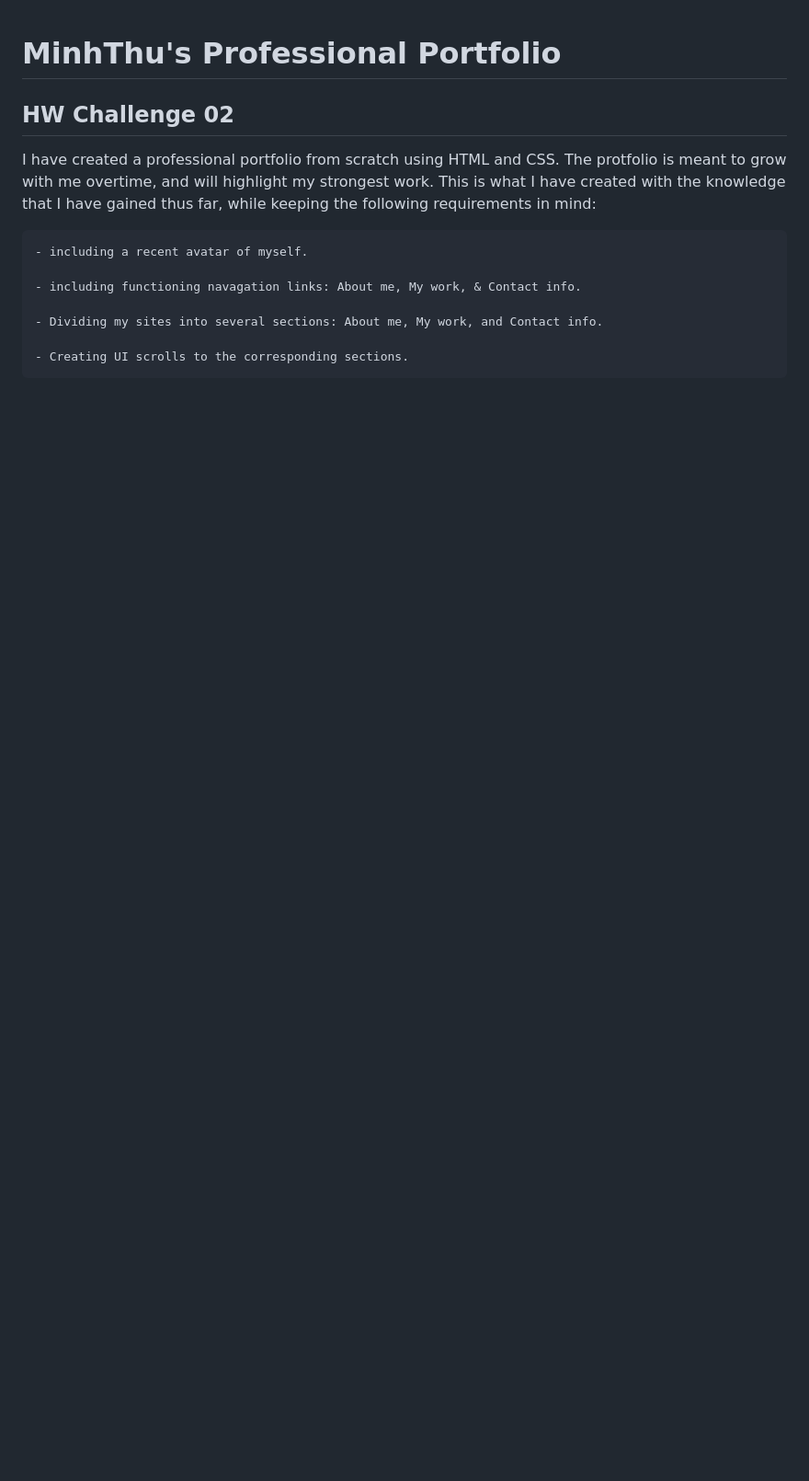
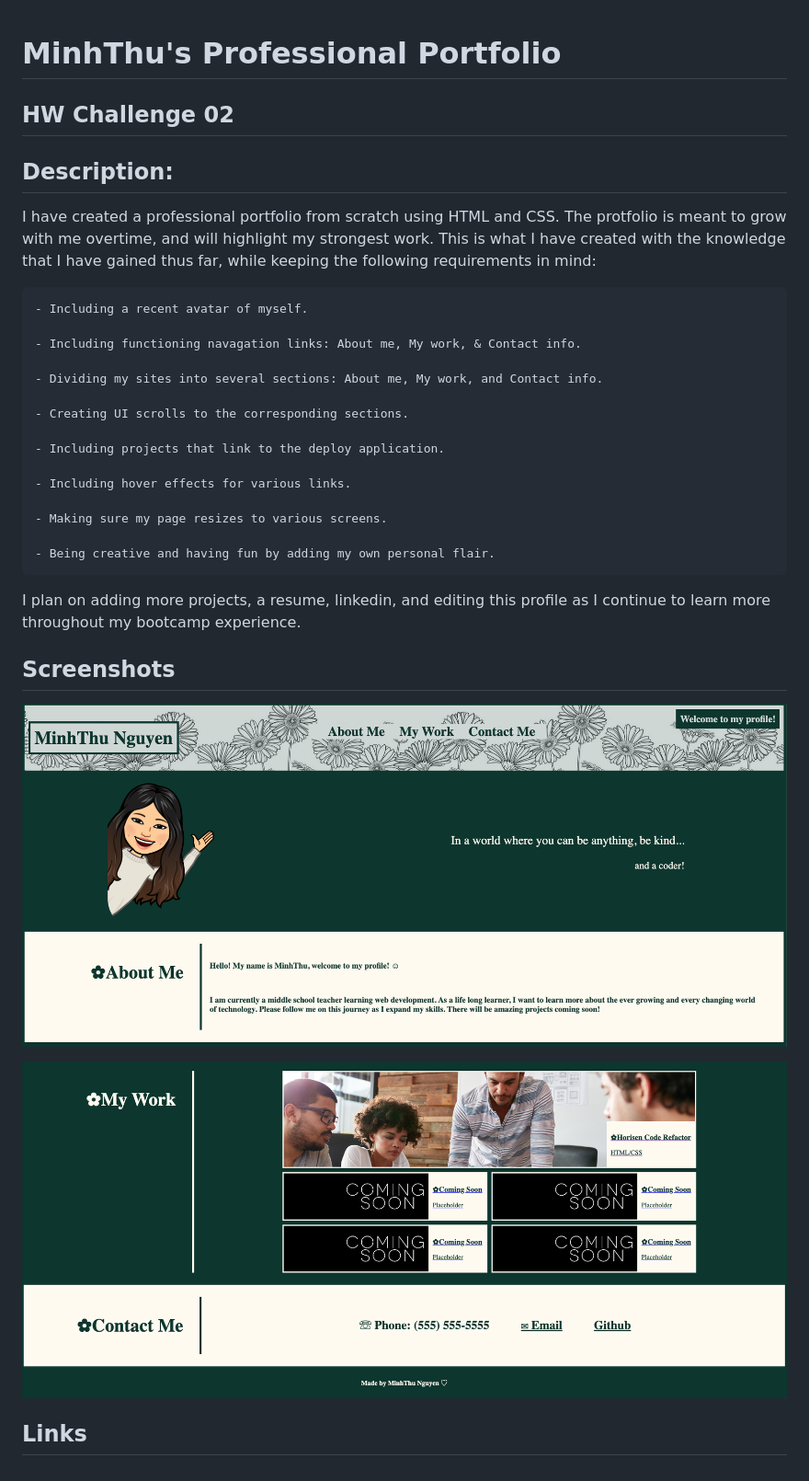
Before and after one commit to minh2nguyen/HW-Challenge-02, a Markdown page: README.md, the part around the change. Shown: that part at 92% size. GitHub-like rendering; pictures changed too: assets/images/MT Profile 1.png (added), assets/images/MT Profile 2.png (added); blank space fills up the shorter version.

Commit message:
Added image to README.md

```diff
--- a/README.md
+++ b/README.md
@@ -1,12 +1,32 @@
 # MinhThu's Professional Portfolio
 ## HW Challenge 02
 
+## Description:
+
 I have created a professional portfolio from scratch using HTML and CSS. The protfolio is meant to grow with me overtime, and will highlight my strongest work. This is what I have created with the knowledge that I have gained thus far, while keeping the following requirements in mind:
 
-    - including a recent avatar of myself.
+    - Including a recent avatar of myself.
 
-    - including functioning navagation links: About me, My work, & Contact info.
+    - Including functioning navagation links: About me, My work, & Contact info.
 
     - Dividing my sites into several sections: About me, My work, and Contact info.
 
     - Creating UI scrolls to the corresponding sections.
+
+    - Including projects that link to the deploy application.
+
+    - Including hover effects for various links.
+
+    - Making sure my page resizes to various screens.
+
+    - Being creative and having fun by adding my own personal flair.
+
+I plan on adding more projects, a resume, linkedin, and editing this profile as I continue to learn more throughout my bootcamp experience.
+
+## Screenshots
+
+![Alt text](./assets/images/MT%20Profile%201.png)
+
+![Alt text](./assets/images/MT%20Profile%202.png)
+
+## Links
```
Also changed, not shown: 1 other file.
